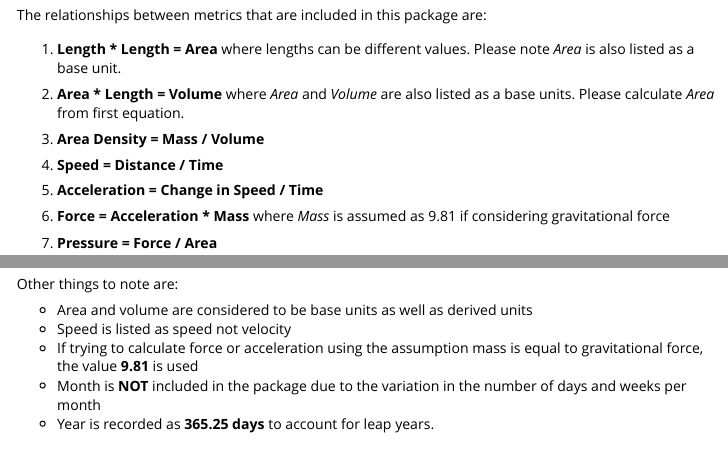
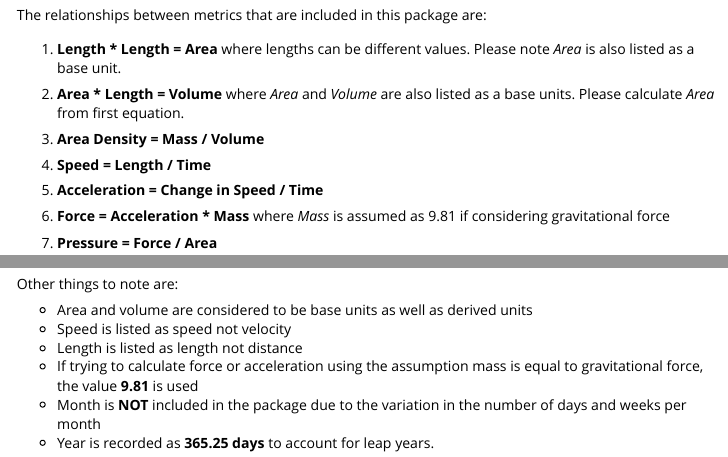
Before and after one commit to jenny-watson/unicon, an R Markdown document (vignettes/my-vignette.Rmd): the page in a window 1100 px wide, from 960 px down, and a second part further down, joined at a grey line. Rendered offline with R 4.5, knitr and Pandoc, with nearby package versions.

Commit message:
correcting ditance to length and adding caveat

```diff
--- a/vignettes/my-vignette.Rmd
+++ b/vignettes/my-vignette.Rmd
@@ -57,7 +57,7 @@ The relationships between metrics that are included in this package are:
 
 3.	**Area Density = Mass / Volume**
 
-4.	**Speed = Distance / Time**
+4.	**Speed = Length / Time**
 
 5.	**Acceleration = Change in Speed / Time**
 
@@ -94,6 +94,7 @@ Other things to note are:
 
 * Area and volume are considered to be base units as well as derived units
 * Speed is listed as speed not velocity
+* Length is listed as length not distance
 * If trying to calculate force or acceleration using the assumption mass is equal to gravitational force, the value **9.81** is used
 * Month is **NOT** included in the package due to the variation in the number of days and weeks per month
 * Year is recorded as **365.25 days** to account for leap years.
```
